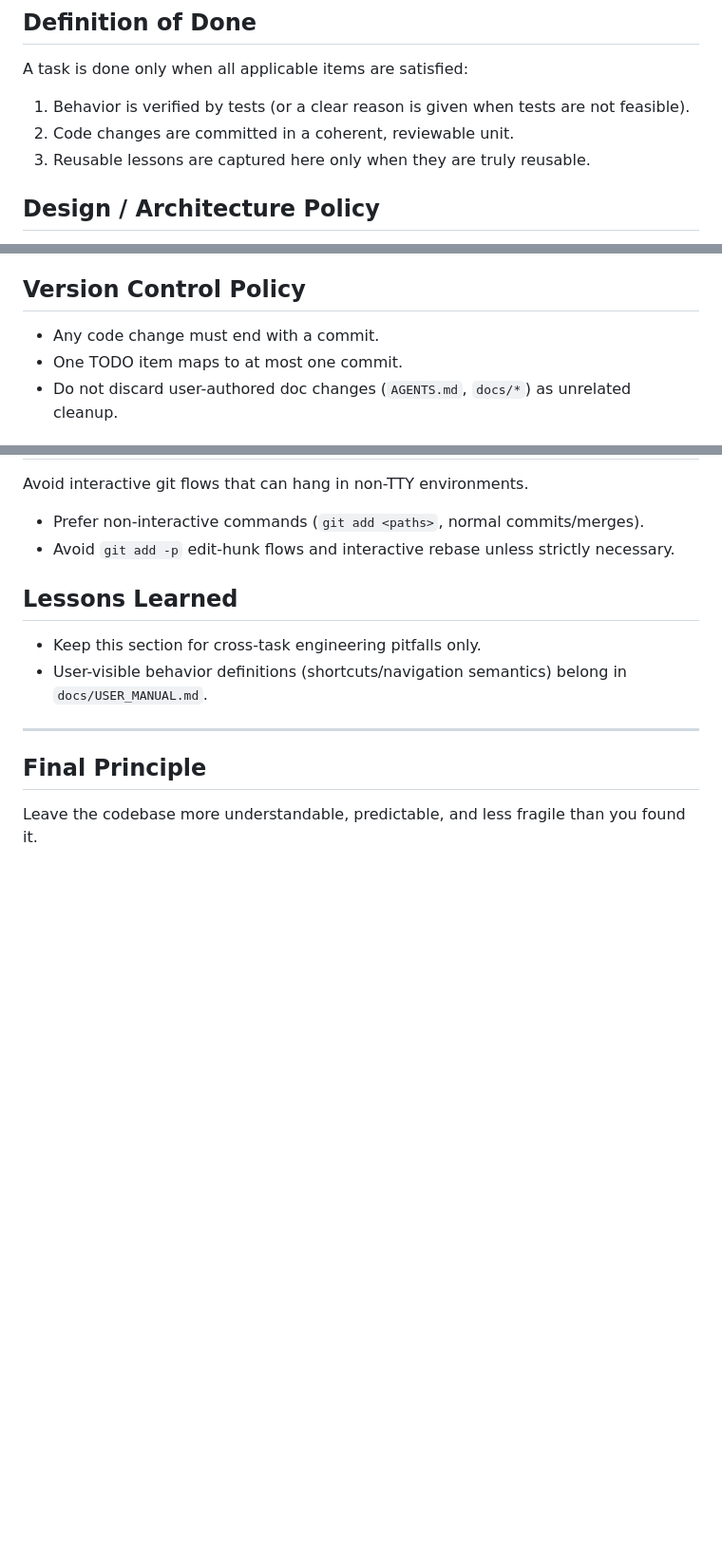
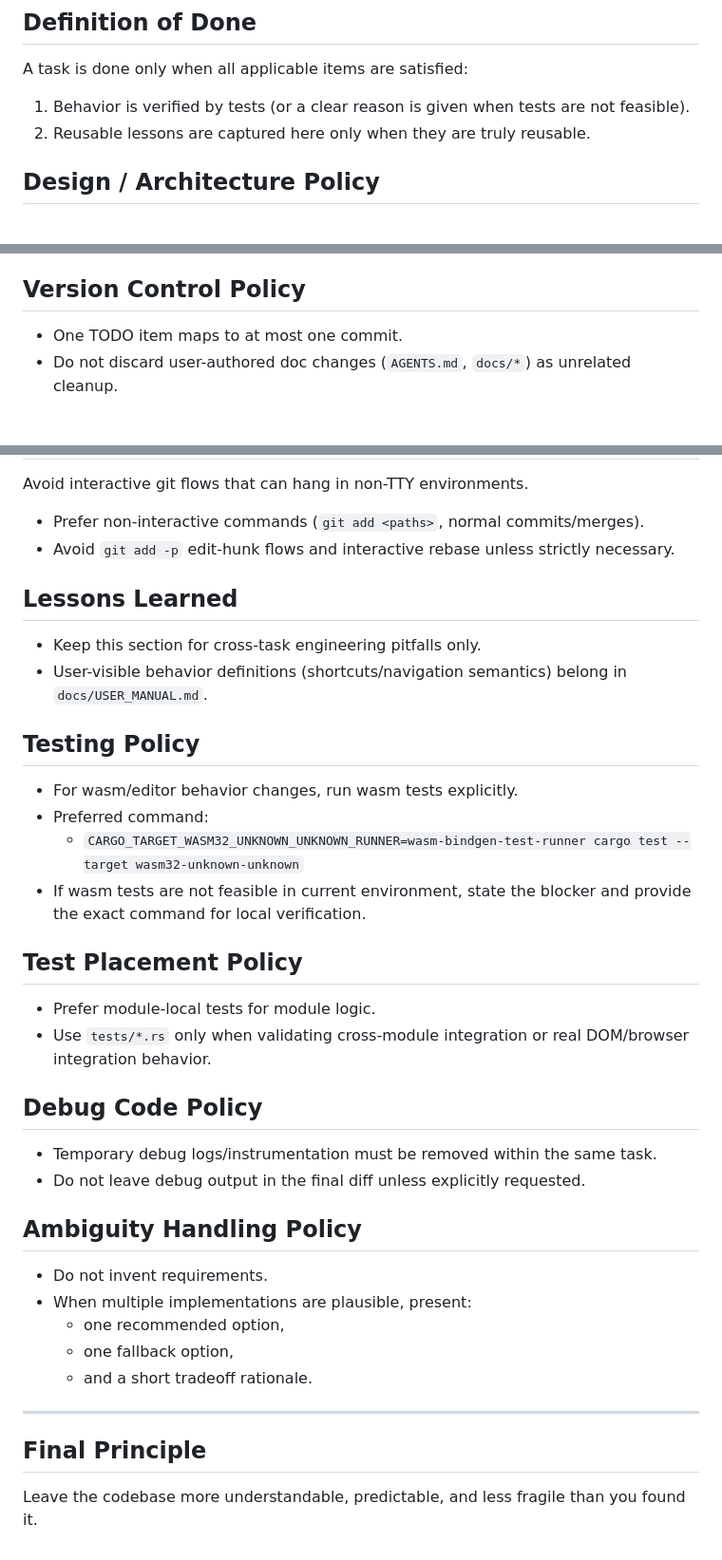
Before and after one commit to hulunote/hulunote-app, a Markdown page: AGENTS.md, 3 parts joined by grey strips. Shown at 95% size. Rendered like a GitHub page; blank space fills up the shorter version.

Commit message:
docs(build): refine agent workflow policies
- remove mandatory-commit rule\n- add wasm test execution policy\n- add test placement guidance for module vs integration tests\n- add debug instrumentation cleanup policy\n- add ambiguity handling recommendation template

```diff
--- a/AGENTS.md
+++ b/AGENTS.md
@@ -13,8 +13,7 @@
 A task is done only when all applicable items are satisfied:
 
 1. Behavior is verified by tests (or a clear reason is given when tests are not feasible).
-2. Code changes are committed in a coherent, reviewable unit.
-3. Reusable lessons are captured here only when they are truly reusable.
+2. Reusable lessons are captured here only when they are truly reusable.
 
 ## Design / Architecture Policy
 
@@ -31,7 +30,6 @@ A task is done only when all applicable items are satisfied:
 
 ## Version Control Policy
 
-- Any code change must end with a commit.
 - One TODO item maps to at most one commit.
 - Do not discard user-authored doc changes (`AGENTS.md`, `docs/*`) as unrelated cleanup.
 
@@ -94,6 +92,31 @@ Avoid interactive git flows that can hang in non-TTY environments.
 - Keep this section for cross-task engineering pitfalls only.
 - User-visible behavior definitions (shortcuts/navigation semantics) belong in `docs/USER_MANUAL.md`.
 
+## Testing Policy
+
+- For wasm/editor behavior changes, run wasm tests explicitly.
+- Preferred command:
+  - `CARGO_TARGET_WASM32_UNKNOWN_UNKNOWN_RUNNER=wasm-bindgen-test-runner cargo test --target wasm32-unknown-unknown`
+- If wasm tests are not feasible in current environment, state the blocker and provide the exact command for local verification.
+
+## Test Placement Policy
+
+- Prefer module-local tests for module logic.
+- Use `tests/*.rs` only when validating cross-module integration or real DOM/browser integration behavior.
+
+## Debug Code Policy
+
+- Temporary debug logs/instrumentation must be removed within the same task.
+- Do not leave debug output in the final diff unless explicitly requested.
+
+## Ambiguity Handling Policy
+
+- Do not invent requirements.
+- When multiple implementations are plausible, present:
+  - one recommended option,
+  - one fallback option,
+  - and a short tradeoff rationale.
+
 ---
 
 ## Final Principle
```
